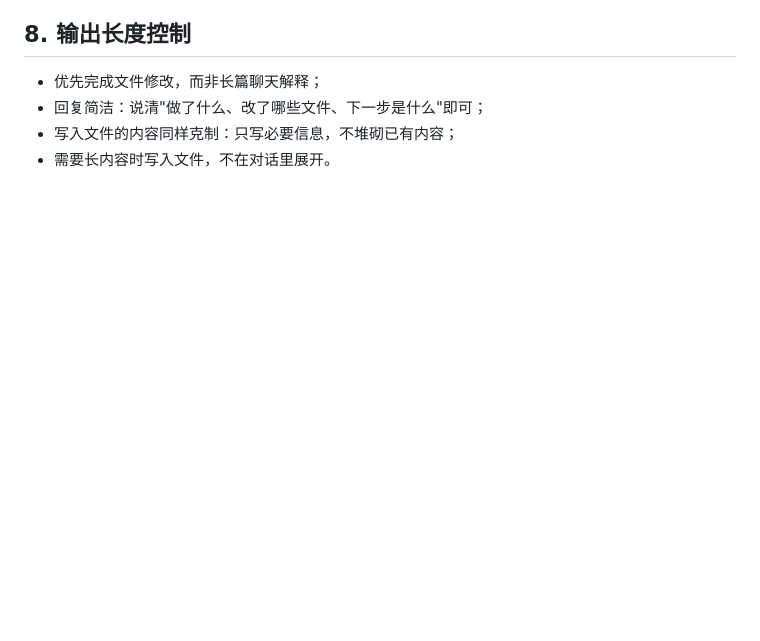
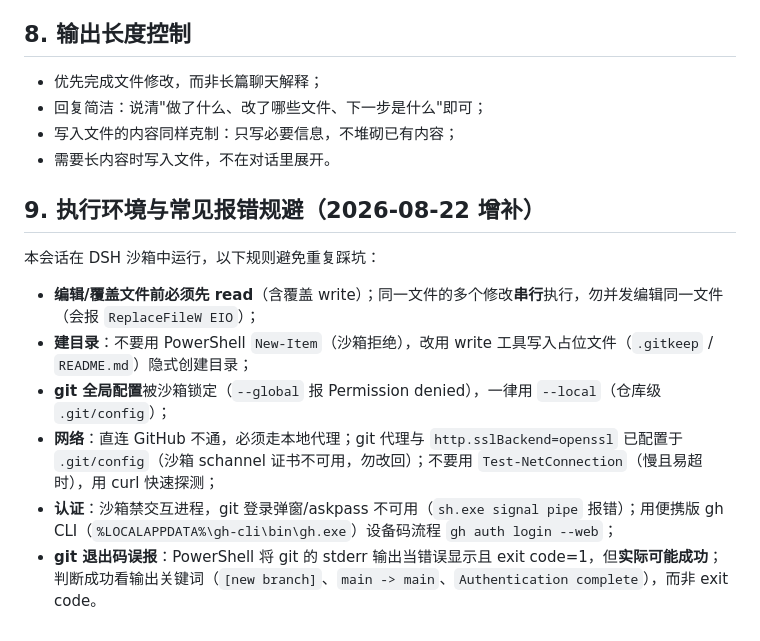
Before and after one commit to Run-Tao/Note, a Markdown page: AGENTS.md, the part around the change. Rendered like a GitHub page; blank space fills up the shorter version.

Commit message:
docs: AGENTS.md 增补执行环境与报错规避规则

```diff
--- a/AGENTS.md
+++ b/AGENTS.md
@@ -73,3 +73,14 @@
 - 回复简洁：说清"做了什么、改了哪些文件、下一步是什么"即可；
 - 写入文件的内容同样克制：只写必要信息，不堆砌已有内容；
 - 需要长内容时写入文件，不在对话里展开。
+
+## 9. 执行环境与常见报错规避（2026-08-22 增补）
+
+本会话在 DSH 沙箱中运行，以下规则避免重复踩坑：
+
+- **编辑/覆盖文件前必须先 read**（含覆盖 write）；同一文件的多个修改**串行**执行，勿并发编辑同一文件（会报 `ReplaceFileW EIO`）；
+- **建目录**：不要用 PowerShell `New-Item`（沙箱拒绝），改用 write 工具写入占位文件（`.gitkeep` / `README.md`）隐式创建目录；
+- **git 全局配置**被沙箱锁定（`--global` 报 Permission denied），一律用 `--local`（仓库级 `.git/config`）；
+- **网络**：直连 GitHub 不通，必须走本地代理；git 代理与 `http.sslBackend=openssl` 已配置于 `.git/config`（沙箱 schannel 证书不可用，勿改回）；不要用 `Test-NetConnection`（慢且易超时），用 curl 快速探测；
+- **认证**：沙箱禁交互进程，git 登录弹窗/askpass 不可用（`sh.exe signal pipe` 报错）；用便携版 gh CLI（`%LOCALAPPDATA%\gh-cli\bin\gh.exe`）设备码流程 `gh auth login --web`；
+- **git 退出码误报**：PowerShell 将 git 的 stderr 输出当错误显示且 exit code=1，但**实际可能成功**；判断成功看输出关键词（`[new branch]`、`main -> main`、`Authentication complete`），而非 exit code。
```
